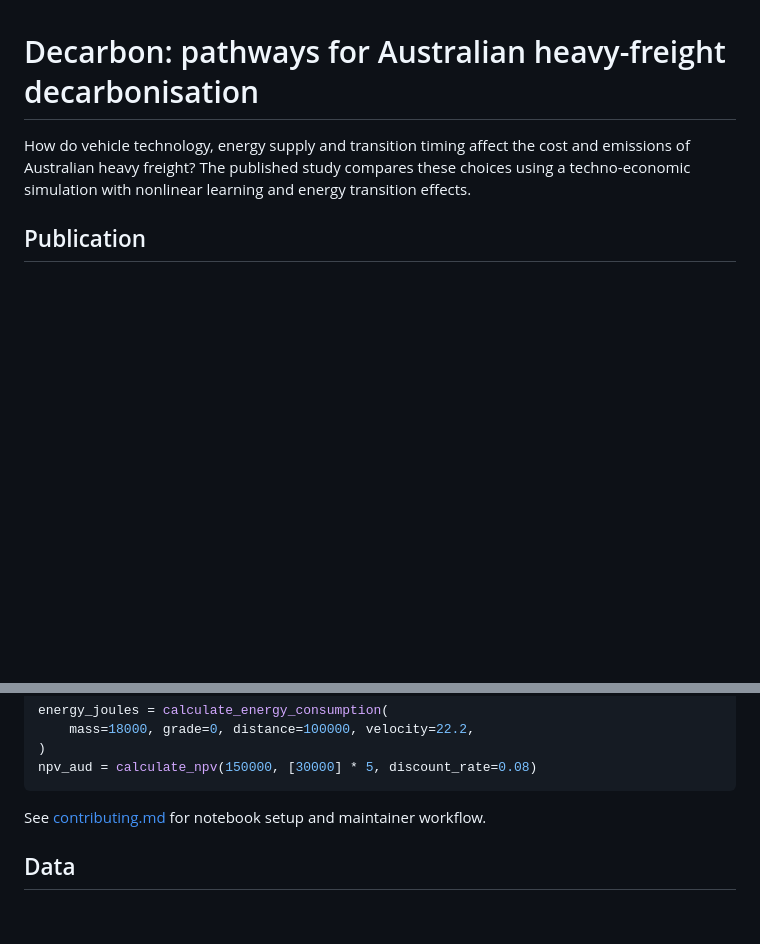
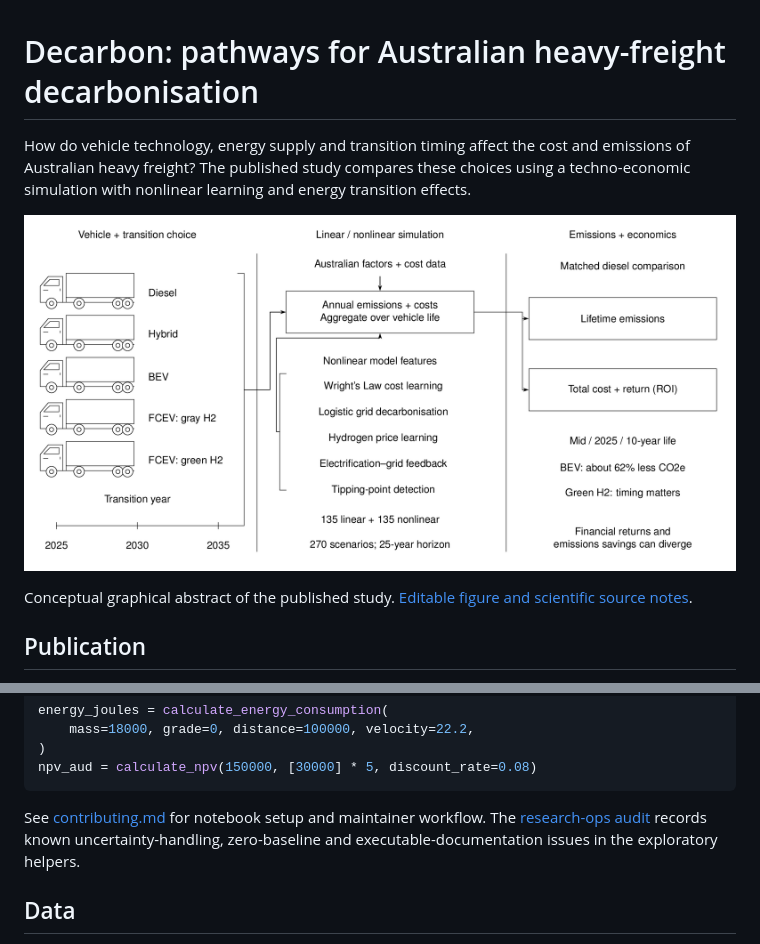
Before and after one commit to cr15pykrnl/decarbon, a Markdown page: README.md, 2 parts joined by grey strips. Rendered like a GitHub page; pictures changed too: figures/paper-1/assets/graphical-abstract.png (added); blank space fills up the shorter version.

Commit message:
docs(paper-1): add graphical abstract and research-ops audit

````diff
--- a/README.md
+++ b/README.md
@@ -4,6 +4,11 @@ How do vehicle technology, energy supply and transition timing affect the cost
 and emissions of Australian heavy freight? The published study compares these
 choices using a techno-economic simulation with nonlinear learning and energy
 transition effects.
+
+![Paper 1 graphical abstract: five vehicle choices and transition years feed linear and nonlinear simulations, comparing lifetime emissions and economic returns](figures/paper-1/assets/graphical-abstract.png)
+
+Conceptual graphical abstract of the published study.
+[Editable figure and scientific source notes](figures/paper-1/README.md).
 
 ## Publication
 
@@ -114,6 +119,8 @@ npv_aud = calculate_npv(150000, [30000] * 5, discount_rate=0.08)
 ```
 
 See [contributing.md](contributing.md) for notebook setup and maintainer workflow.
+The [research-ops audit](docs/audit.md) records known uncertainty-handling,
+zero-baseline and executable-documentation issues in the exploratory helpers.
 
 ## Data
 
````
Also changed, not shown: AGENTS.md (+3 -1 lines), docs/audit.md (added, +82 -0 lines), figures/paper-1/README.md (added, +73 -0 lines), 3 other files.
